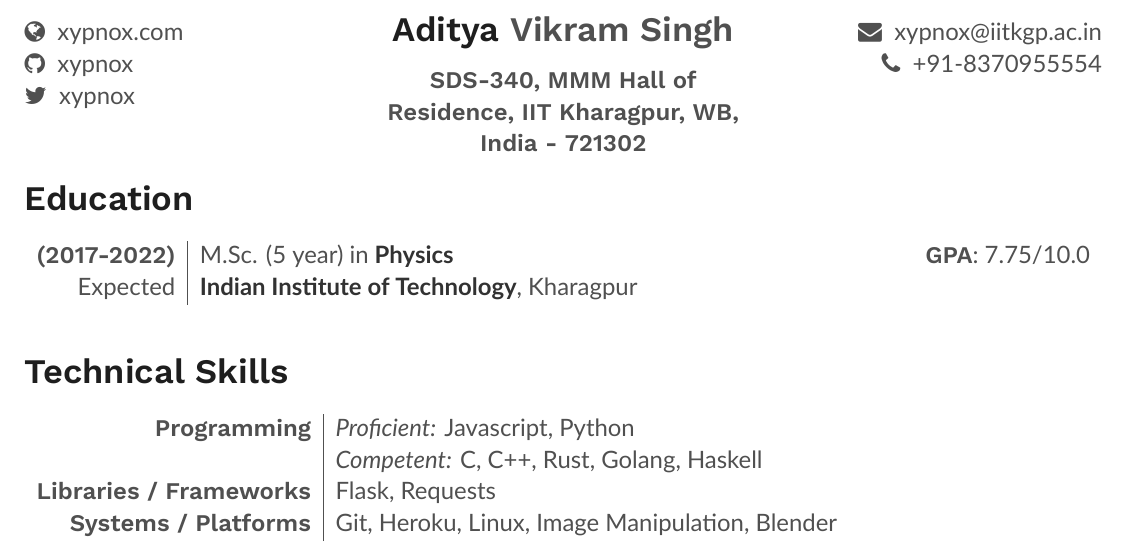
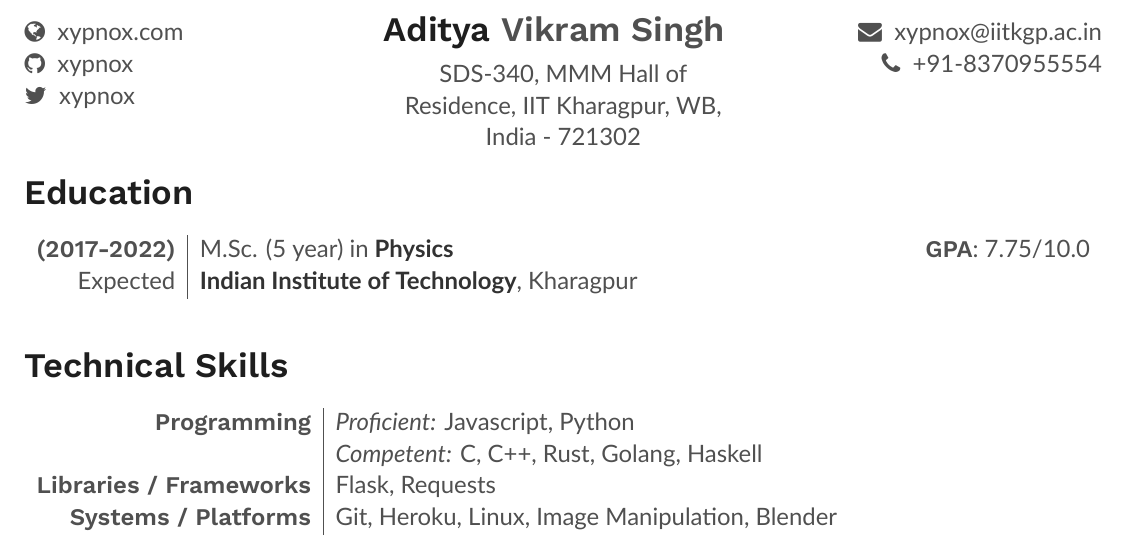
Before and after one commit to xypnox/resume, a LaTeX document (main.tex): part of the page, cut so that both start at the same text. The pictures show the PDF file main.pdf that the author committed with the source.

Commit message:
Tweaked address font position

```diff
--- a/main.tex
+++ b/main.tex
@@ -97,8 +97,9 @@
 \normalsize \faGithub\ {\href{https://github.com/xypnox}{\  xypnox}}\\
 \normalsize  \faTwitter\ {\href{https://twitter.com/xypnox}{\  xypnox}}\\
 \columnbreak
-\normalsize\par{\centering{\Large\textsc{\textcolor{primary}{Aditya} Vikram Singh}}\par} % Your name
-\par{\centering\normalsize {\textsc{SDS-340, MMM Hall of Residence, IIT Kharagpur, WB, India - 721302}}\hfill\par}
+\normalsize\par{\centering{\Large\textsc{\textcolor{primary}{Aditya} Vikram Singh}}} % Your name
+\vspace{-0.1cm}
+\par{\centering\normalsize {SDS-340, MMM Hall of Residence, IIT Kharagpur, WB, India - 721302}\hfill\par}
 \columnbreak
 \raggedright\hfill\normalsize \faEnvelope\ {\href{mailto:xypnox@iitkgp.ac.in}{\  xypnox@iitkgp.ac.in}}\\
 \raggedright\hfill{\faPhone\ \  +91-8370955554}
```
Also changed, not shown: main.pdf.
